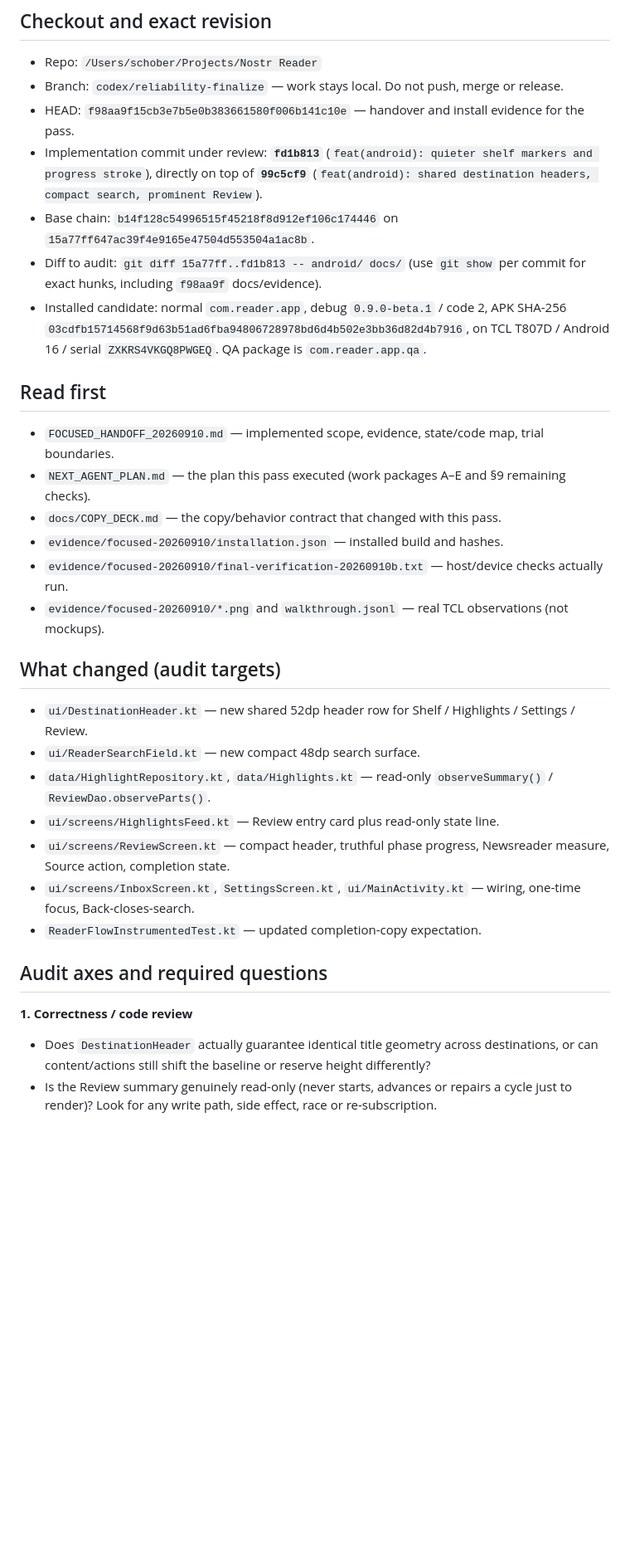
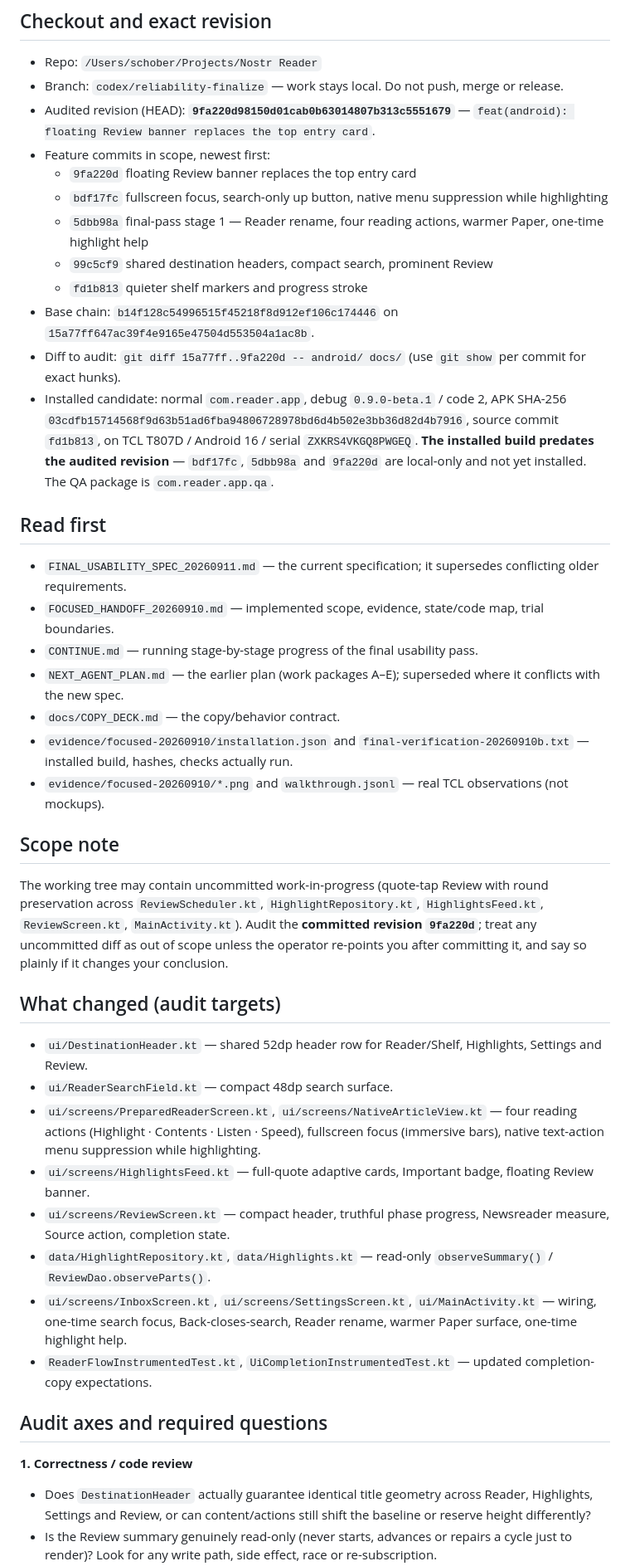
Before and after one commit to mariusschober/nostr-reader, a Markdown page: NEXT_AGENT_PROMPT_ASTRA_REVIEW.md, the part around one of its changes. Shown at 83% size. GitHub-like rendering; blank space fills up the shorter version.

Commit message:
docs: point GPT Astra audit prompt at 9fa220d and current spec

```diff
--- a/NEXT_AGENT_PROMPT_ASTRA_REVIEW.md
+++ b/NEXT_AGENT_PROMPT_ASTRA_REVIEW.md
@@ -6,34 +6,45 @@ You are a rigorous, independent reviewer and auditor for an Android reader app.
 
 - Repo: `/Users/schober/Projects/Nostr Reader`
 - Branch: `codex/reliability-finalize` — work stays local. Do not push, merge or release.
-- HEAD: `f98aa9f15cb3e7b5e0b383661580f006b141c10e` — handover and install evidence for the pass.
-- Implementation commit under review: **`fd1b813`** (`feat(android): quieter shelf markers and progress stroke`), directly on top of **`99c5cf9`** (`feat(android): shared destination headers, compact search, prominent Review`).
+- Audited revision (HEAD): **`9fa220d98150d01cab0b63014807b313c5551679`** — `feat(android): floating Review banner replaces the top entry card`.
+- Feature commits in scope, newest first:
+  - `9fa220d` floating Review banner replaces the top entry card
+  - `bdf17fc` fullscreen focus, search-only up button, native menu suppression while highlighting
+  - `5dbb98a` final-pass stage 1 — Reader rename, four reading actions, warmer Paper, one-time highlight help
+  - `99c5cf9` shared destination headers, compact search, prominent Review
+  - `fd1b813` quieter shelf markers and progress stroke
 - Base chain: `b14f128c54996515f45218f8d912ef106c174446` on `15a77ff647ac39f4e9165e47504d553504a1ac8b`.
-- Diff to audit: `git diff 15a77ff..fd1b813 -- android/ docs/` (use `git show` per commit for exact hunks, including `f98aa9f` docs/evidence).
-- Installed candidate: normal `com.reader.app`, debug `0.9.0-beta.1` / code 2, APK SHA-256 `03cdfb15714568f9d63b51ad6fba94806728978bd6d4b502e3bb36d82d4b7916`, on TCL T807D / Android 16 / serial `ZXKRS4VKGQ8PWGEQ`. QA package is `com.reader.app.qa`.
+- Diff to audit: `git diff 15a77ff..9fa220d -- android/ docs/` (use `git show` per commit for exact hunks).
+- Installed candidate: normal `com.reader.app`, debug `0.9.0-beta.1` / code 2, APK SHA-256 `03cdfb15714568f9d63b51ad6fba94806728978bd6d4b502e3bb36d82d4b7916`, source commit `fd1b813`, on TCL T807D / Android 16 / serial `ZXKRS4VKGQ8PWGEQ`. **The installed build predates the audited revision** — `bdf17fc`, `5dbb98a` and `9fa220d` are local-only and not yet installed. The QA package is `com.reader.app.qa`.
 
 ## Read first
 
+- `FINAL_USABILITY_SPEC_20260911.md` — the current specification; it supersedes conflicting older requirements.
 - `FOCUSED_HANDOFF_20260910.md` — implemented scope, evidence, state/code map, trial boundaries.
-- `NEXT_AGENT_PLAN.md` — the plan this pass executed (work packages A–E and §9 remaining checks).
-- `docs/COPY_DECK.md` — the copy/behavior contract that changed with this pass.
-- `evidence/focused-20260910/installation.json` — installed build and hashes.
-- `evidence/focused-20260910/final-verification-20260910b.txt` — host/device checks actually run.
+- `CONTINUE.md` — running stage-by-stage progress of the final usability pass.
+- `NEXT_AGENT_PLAN.md` — the earlier plan (work packages A–E); superseded where it conflicts with the new spec.
+- `docs/COPY_DECK.md` — the copy/behavior contract.
+- `evidence/focused-20260910/installation.json` and `final-verification-20260910b.txt` — installed build, hashes, checks actually run.
 - `evidence/focused-20260910/*.png` and `walkthrough.jsonl` — real TCL observations (not mockups).
+
+## Scope note
+
+The working tree may contain uncommitted work-in-progress (quote-tap Review with round preservation across `ReviewScheduler.kt`, `HighlightRepository.kt`, `HighlightsFeed.kt`, `ReviewScreen.kt`, `MainActivity.kt`). Audit the **committed revision `9fa220d`**; treat any uncommitted diff as out of scope unless the operator re-points you after committing it, and say so plainly if it changes your conclusion.
 
 ## What changed (audit targets)
 
-- `ui/DestinationHeader.kt` — new shared 52dp header row for Shelf / Highlights / Settings / Review.
-- `ui/ReaderSearchField.kt` — new compact 48dp search surface.
+- `ui/DestinationHeader.kt` — shared 52dp header row for Reader/Shelf, Highlights, Settings and Review.
+- `ui/ReaderSearchField.kt` — compact 48dp search surface.
+- `ui/screens/PreparedReaderScreen.kt`, `ui/screens/NativeArticleView.kt` — four reading actions (Highlight · Contents · Listen · Speed), fullscreen focus (immersive bars), native text-action menu suppression while highlighting.
+- `ui/screens/HighlightsFeed.kt` — full-quote adaptive cards, Important badge, floating Review banner.
+- `ui/screens/ReviewScreen.kt` — compact header, truthful phase progress, Newsreader measure, Source action, completion state.
 - `data/HighlightRepository.kt`, `data/Highlights.kt` — read-only `observeSummary()` / `ReviewDao.observeParts()`.
-- `ui/screens/HighlightsFeed.kt` — Review entry card plus read-only state line.
-- `ui/screens/ReviewScreen.kt` — compact header, truthful phase progress, Newsreader measure, Source action, completion state.
-- `ui/screens/InboxScreen.kt`, `SettingsScreen.kt`, `ui/MainActivity.kt` — wiring, one-time focus, Back-closes-search.
-- `ReaderFlowInstrumentedTest.kt` — updated completion-copy expectation.
+- `ui/screens/InboxScreen.kt`, `ui/screens/SettingsScreen.kt`, `ui/MainActivity.kt` — wiring, one-time search focus, Back-closes-search, Reader rename, warmer Paper surface, one-time highlight help.
+- `ReaderFlowInstrumentedTest.kt`, `UiCompletionInstrumentedTest.kt` — updated completion-copy expectations.
 
 ## Audit axes and required questions
 
 **1. Correctness / code review**
 
-- Does `DestinationHeader` actually guarantee identical title geometry across destinations, or can content/actions still shift the baseline or reserve height differently?
+- Does `DestinationHeader` actually guarantee identical title geometry across Reader, Highlights, Settings and Review, or can content/actions still shift the baseline or reserve height differently?
 - Is the Review summary genuinely read-only (never starts, advances or repairs a cycle just to render)? Look for any write path, side effect, race or re-subscription.
```
Also changed, not shown: other parts of NEXT_AGENT_PROMPT_ASTRA_REVIEW.md (+10 -5 lines).
